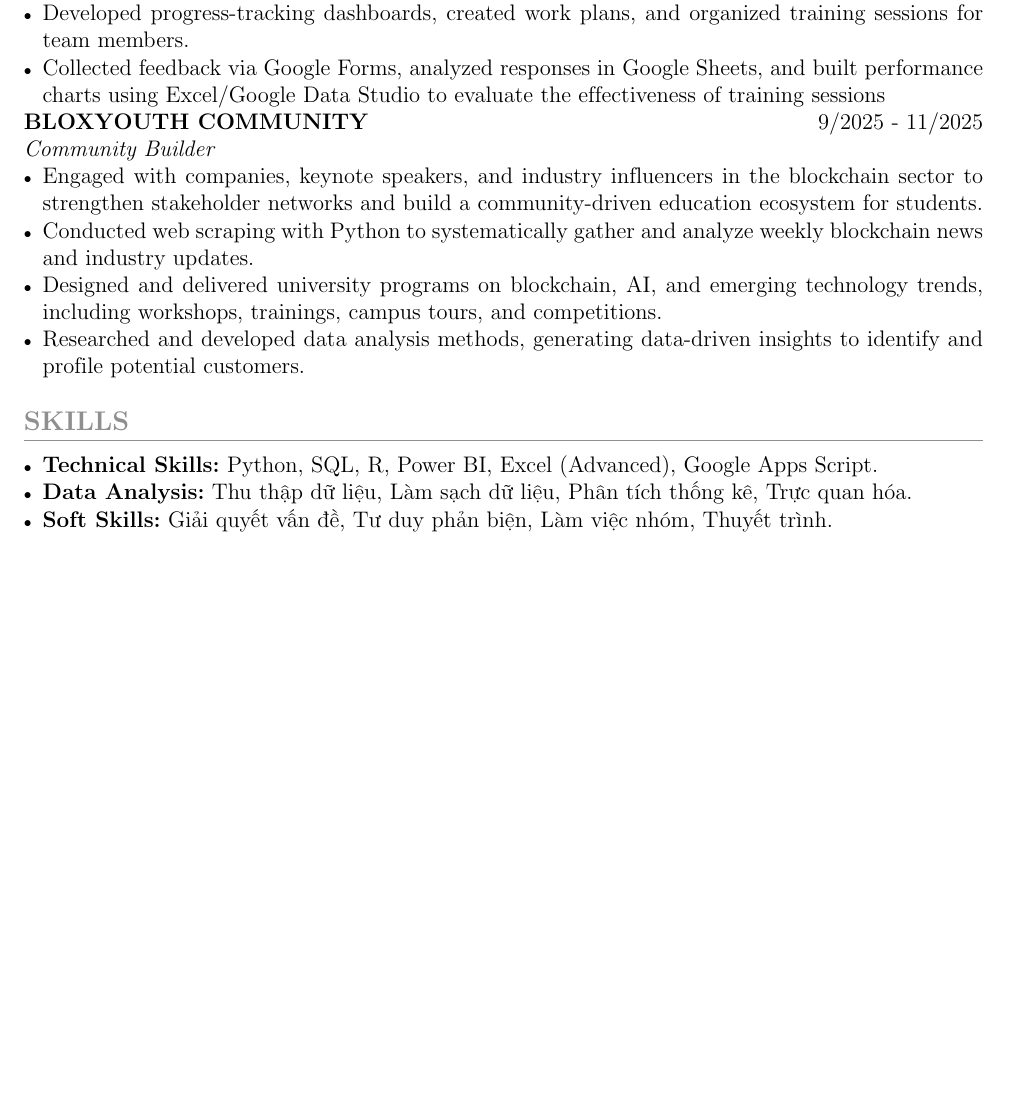
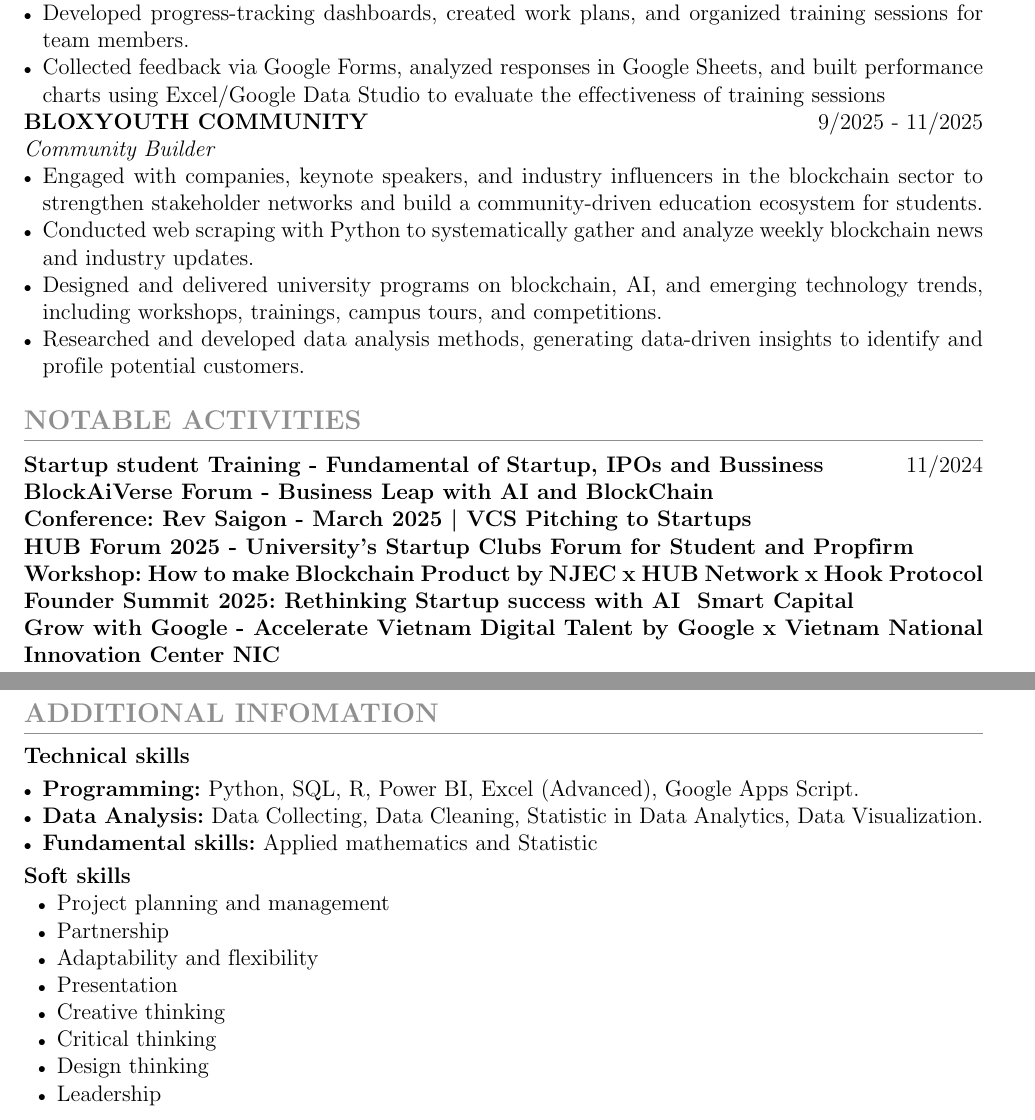
Before and after one commit to ryantr-statinops/LaTex-Resume, a LaTeX document (src/main.tex): part of page 2 of 2 before the commit and two parts of pages 2 and 3 of 3 after it, the two joined at a grey line, cut so that both start at the same text, the shorter picture padded with empty space. Compiled offline with pdfLaTeX.

Commit message:
thêm nội dung cho main.tex

```diff
--- a/src/main.tex
+++ b/src/main.tex
@@ -145,15 +149,40 @@ decision-making.
         \item Researched and developed data analysis methods, generating data-driven insights to identify and profile potential customers.
     \end{itemize}
 
+\section{NOTABLE ACTIVITIES}
+\textbf{Startup student Training - Fundamental of Startup, IPOs and Bussiness} \hfill 11/2024
+\textbf{BlockAiVerse Forum - Business Leap with AI and BlockChain}\\
+\textbf{Conference: Rev Saigon - March 2025 | VCS Pitching to Startups}\\
+\textbf{HUB Forum 2025 - University's Startup Clubs Forum for Student and Propfirm}\\
+\textbf{Workshop: How to make Blockchain Product by NJEC x HUB Network x Hook Protocol}\\
+\textbf{Founder Summit 2025: Rethinking Startup success with AI & Smart Capital}\\
+\textbf{Grow with Google - Accelerate Vietnam Digital Talent by Google x Vietnam National Innovation Center NIC}\\
 
-\section{SKILLS}
+
+\section{ADDITIONAL INFOMATION}
+\noindent \textbf{Technical skills}
+
     \begin{itemize}[leftmargin=*, noitemsep]
 
-        \item \textbf{Technical Skills:} Python, SQL, R, Power BI, Excel (Advanced), Google Apps Script.
+        \item \textbf{Programming:} Python, SQL, R, Power BI, Excel (Advanced), Google Apps Script.
 
-        \item \textbf{Data Analysis:} Thu thập dữ liệu, Làm sạch dữ liệu, Phân tích thống kê, Trực quan hóa.
+        \item \textbf{Data Analysis:} Data Collecting, Data Cleaning, Statistic in Data Analytics, Data Visualization.
 
-        \item \textbf{Soft Skills:} Giải quyết vấn đề, Tư duy phản biện, Làm việc nhóm, Thuyết trình.
+        \item \textbf{Fundamental skills:} Applied mathematics and Statistic
+
+    \end{itemize}
+
+
+\noindent \textbf{Soft skills}
+    \begin{itemize}
+        \item Project planning and management
+        \item Partnership
+        \item Adaptability and flexibility
+        \item Presentation
+        \item Creative thinking
+        \item Critical thinking
+        \item Design thinking
+        \item Leadership
     \end{itemize}
 
 \end{document}
```
Also changed, not shown: src/main.pdf, src/main.tex (10 more changed lines).
